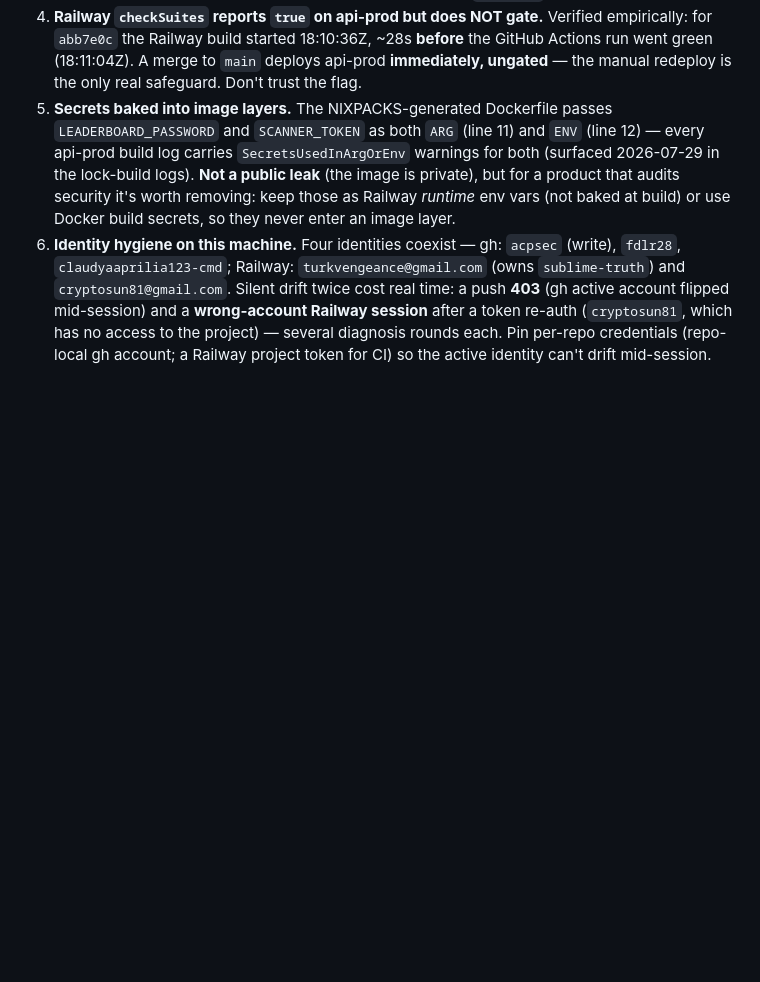
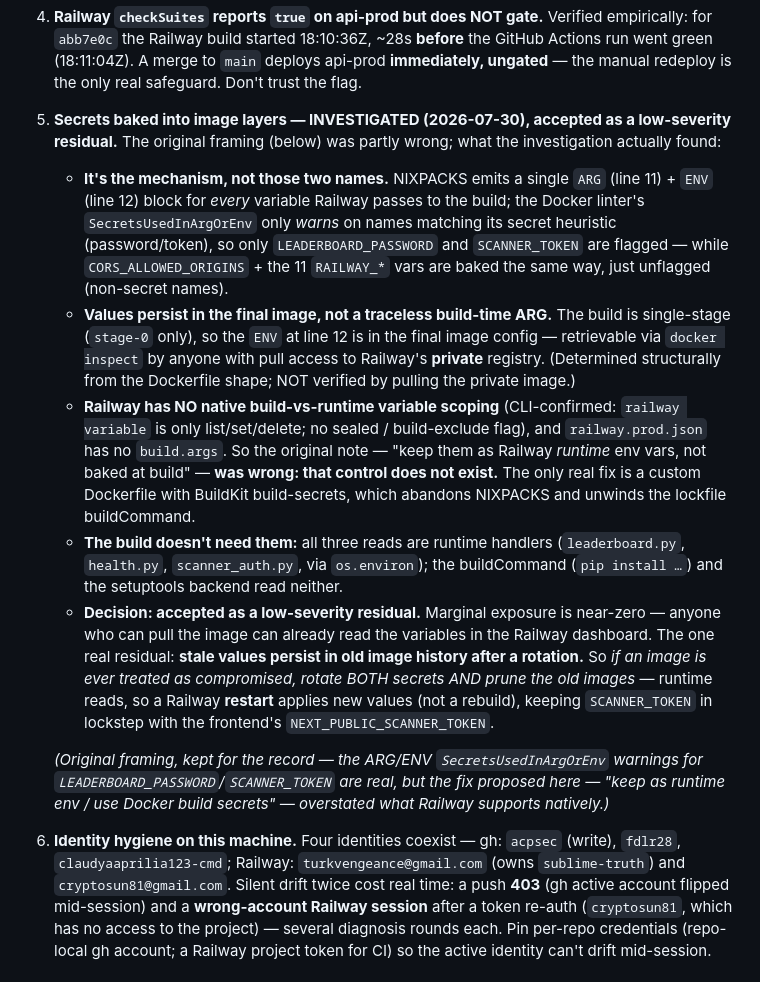
Before and after one commit to acpsec/acp-sec, a Markdown page: docs/session-summary-v18.md, the part around the change. GitHub-like rendering; blank space fills up the shorter version.

Commit message:
docs(v18): correct open-item #5 (secrets-in-layer) with Phase-0 findings (#18)
Investigated the SecretsUsedInArgOrEnv warnings; the original framing was partly
wrong. Corrections:
- It's the mechanism, not those two names: NIXPACKS bakes ALL Railway service
  vars into one ARG/ENV block; the linter only flags secret-heuristic names.
- Single-stage build → values land in the FINAL image config (retrievable with
  private-registry pull access), not a traceless build-time ARG. Structurally
  determined, not image-inspected.
- Railway has NO native build-vs-runtime var scoping (CLI-confirmed) — so the
  original "keep as runtime env, not baked" note was wrong; that control doesn't
  exist. Only real fix is a custom Dockerfile with build-secrets (rejected —
  unwinds NIXPACKS + the lockfile).
- Build doesn't read them (all three are runtime os.environ handlers).
- Decision: accepted as low-severity residual (private registry; anyone who can
  pull the image can already read the vars in the dashboard). One real residual:
  stale values persist in old image history after rotation → if an image is ever
  treated as compromised, rotate BOTH and prune old images.

Co-authored-by: Claude Opus 4.8 <noreply@anthropic.com>

```diff
--- a/docs/session-summary-v18.md
+++ b/docs/session-summary-v18.md
@@ -158,13 +158,41 @@ A2b-2 was not assumed — it was validated live on `api-prod`:
    ~28s **before** the GitHub Actions run went green (18:11:04Z). A merge to
    `main` deploys api-prod **immediately, ungated** — the manual redeploy is the
    only real safeguard. Don't trust the flag.
-5. **Secrets baked into image layers.** The NIXPACKS-generated Dockerfile passes
-   `LEADERBOARD_PASSWORD` and `SCANNER_TOKEN` as both `ARG` (line 11) and `ENV`
-   (line 12) — every api-prod build log carries `SecretsUsedInArgOrEnv` warnings
-   for both (surfaced 2026-07-29 in the lock-build logs). **Not a public leak**
-   (the image is private), but for a product that audits security it's worth
-   removing: keep those as Railway *runtime* env vars (not baked at build) or use
-   Docker build secrets, so they never enter an image layer.
+5. **Secrets baked into image layers — INVESTIGATED (2026-07-30), accepted as a
+   low-severity residual.** The original framing (below) was partly wrong; what
+   the investigation actually found:
+   - **It's the mechanism, not those two names.** NIXPACKS emits a single `ARG`
+     (line 11) + `ENV` (line 12) block for *every* variable Railway passes to the
+     build; the Docker linter's `SecretsUsedInArgOrEnv` only *warns* on names
+     matching its secret heuristic (password/token), so only `LEADERBOARD_PASSWORD`
+     and `SCANNER_TOKEN` are flagged — while `CORS_ALLOWED_ORIGINS` + the 11
+     `RAILWAY_*` vars are baked the same way, just unflagged (non-secret names).
+   - **Values persist in the final image, not a traceless build-time ARG.** The
+     build is single-stage (`stage-0` only), so the `ENV` at line 12 is in the
+     final image config — retrievable via `docker inspect` by anyone with pull
+     access to Railway's **private** registry. (Determined structurally from the
+     Dockerfile shape; NOT verified by pulling the private image.)
+   - **Railway has NO native build-vs-runtime variable scoping** (CLI-confirmed:
+     `railway variable` is only list/set/delete; no sealed / build-exclude flag),
+     and `railway.prod.json` has no `build.args`. So the original note — "keep them
+     as Railway *runtime* env vars, not baked at build" — **was wrong: that control
+     does not exist.** The only real fix is a custom Dockerfile with BuildKit
+     build-secrets, which abandons NIXPACKS and unwinds the lockfile buildCommand.
+   - **The build doesn't need them:** all three reads are runtime handlers
+     (`leaderboard.py`, `health.py`, `scanner_auth.py`, via `os.environ`); the
+     buildCommand (`pip install …`) and the setuptools backend read neither.
+   - **Decision: accepted as a low-severity residual.** Marginal exposure is
+     near-zero — anyone who can pull the image can already read the variables in
+     the Railway dashboard. The one real residual: **stale values persist in old
+     image history after a rotation.** So *if an image is ever treated as
+     compromised, rotate BOTH secrets AND prune the old images* — runtime reads,
+     so a Railway **restart** applies new values (not a rebuild), keeping
+     `SCANNER_TOKEN` in lockstep with the frontend's `NEXT_PUBLIC_SCANNER_TOKEN`.
+
+   *(Original framing, kept for the record — the ARG/ENV `SecretsUsedInArgOrEnv`
+   warnings for `LEADERBOARD_PASSWORD`/`SCANNER_TOKEN` are real, but the fix
+   proposed here — "keep as runtime env / use Docker build secrets" — overstated
+   what Railway supports natively.)*
 6. **Identity hygiene on this machine.** Four identities coexist — gh: `acpsec`
    (write), `fdlr28`, `claudyaaprilia123-cmd`; Railway: `turkvengeance@gmail.com`
    (owns `sublime-truth`) and `cryptosun81@gmail.com`. Silent drift twice cost
```
